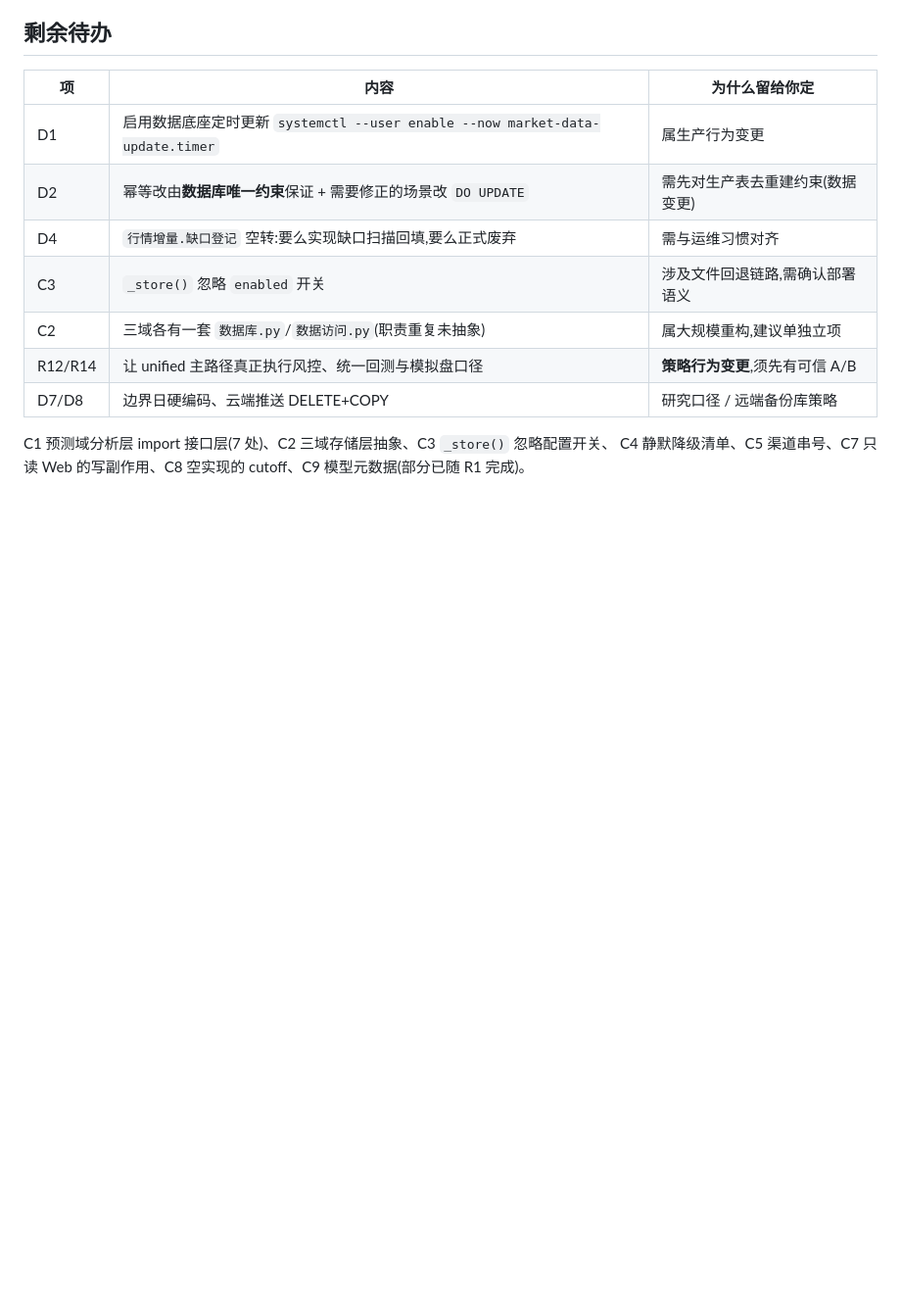
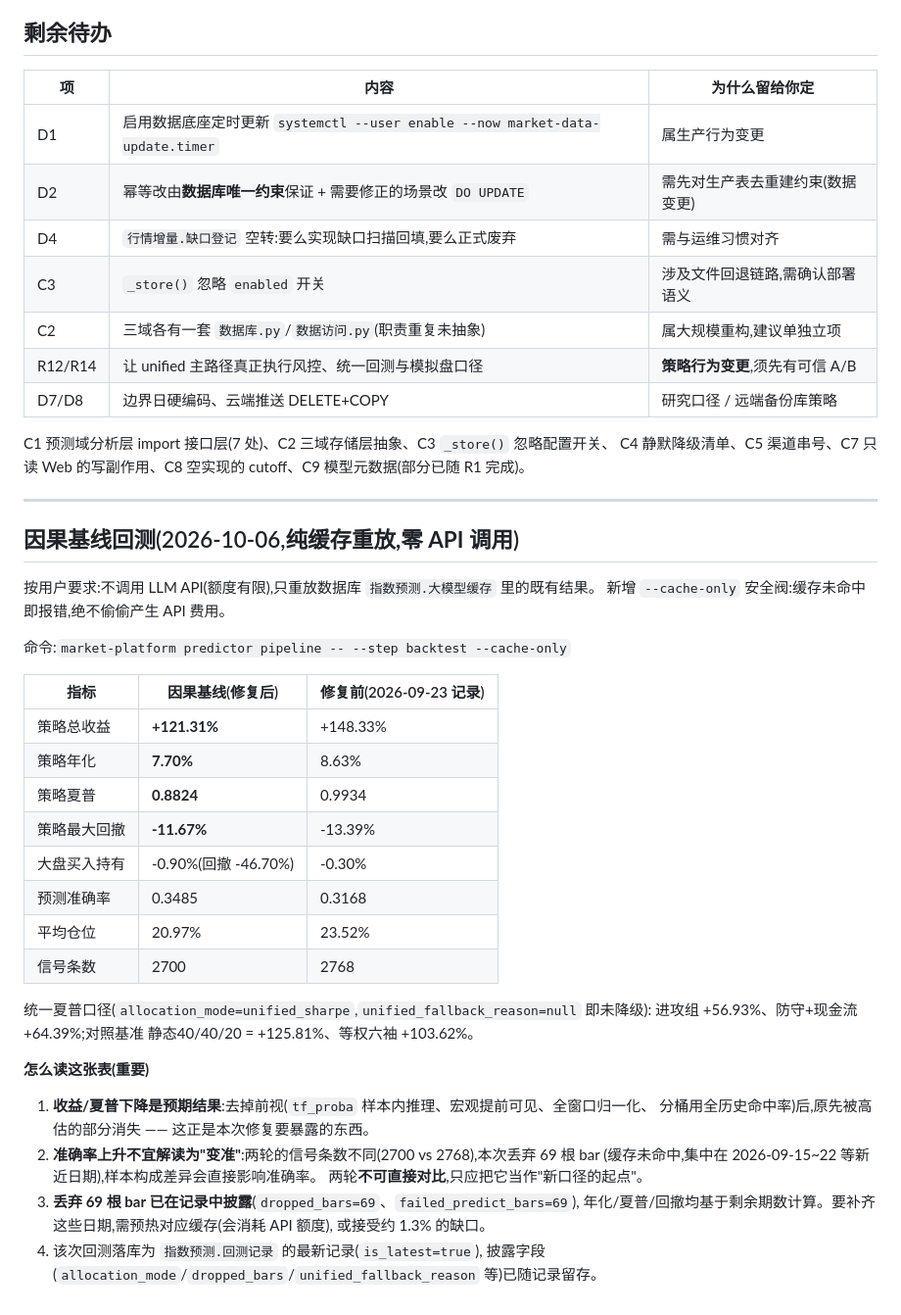
Before and after one commit to zyz-951213/market-platform, a Markdown page: docs/tasks/TASK-003.md, the part around the change. Shown at 98% size. GitHub-like rendering; blank space fills up the shorter version.

Commit message:
docs(TASK-003): 记录因果基线回测结果与解读口径(含丢弃样本与不可对比说明)

```diff
--- a/docs/tasks/TASK-003.md
+++ b/docs/tasks/TASK-003.md
@@ -143,3 +143,39 @@ D5 两套新鲜度口径、D6 交易日历停在 2026-05-20、D8/D9 破坏性脚
 
 C1 预测域分析层 import 接口层(7 处)、C2 三域存储层抽象、C3 `_store()` 忽略配置开关、
 C4 静默降级清单、C5 渠道串号、C7 只读 Web 的写副作用、C8 空实现的 cutoff、C9 模型元数据(部分已随 R1 完成)。
+
+---
+
+## 因果基线回测(2026-10-06,**纯缓存重放,零 API 调用**)
+
+按用户要求:不调用 LLM API(额度有限),只重放数据库 `指数预测.大模型缓存` 里的既有结果。
+新增 `--cache-only` 安全阀:缓存未命中即报错,绝不偷偷产生 API 费用。
+
+命令:`market-platform predictor pipeline -- --step backtest --cache-only`
+
+| 指标 | 因果基线(修复后) | 修复前(2026-09-23 记录) |
+|------|------------------|--------------------------|
+| 策略总收益 | **+121.31%** | +148.33% |
+| 策略年化 | **7.70%** | 8.63% |
+| 策略夏普 | **0.8824** | 0.9934 |
+| 策略最大回撤 | **-11.67%** | -13.39% |
+| 大盘买入持有 | -0.90%(回撤 -46.70%) | -0.30% |
+| 预测准确率 | 0.3485 | 0.3168 |
+| 平均仓位 | 20.97% | 23.52% |
+| 信号条数 | 2700 | 2768 |
+
+统一夏普口径(`allocation_mode=unified_sharpe`,`unified_fallback_reason=null` 即未降级):
+进攻组 +56.93%、防守+现金流 +64.39%;对照基准 静态40/40/20 = +125.81%、等权六袖 +103.62%。
+
+**怎么读这张表(重要)**
+
+1. **收益/夏普下降是预期结果**:去掉前视(`tf_proba` 样本内推理、宏观提前可见、全窗口归一化、
+   分桶用全历史命中率)后,原先被高估的部分消失 —— 这正是本次修复要暴露的东西。
+2. **准确率上升不宜解读为"变准"**:两轮的信号条数不同(2700 vs 2768),本次丢弃 69 根 bar
+   (缓存未命中,集中在 2026-09-15~22 等新近日期),样本构成差异会直接影响准确率。
+   两轮**不可直接对比**,只应把它当作"新口径的起点"。
+3. **丢弃 69 根 bar 已在记录中披露**(`dropped_bars=69`、`failed_predict_bars=69`),
+   年化/夏普/回撤均基于剩余期数计算。要补齐这些日期,需预热对应缓存(会消耗 API 额度),
+   或接受约 1.3% 的缺口。
+4. 该次回测落库为 `指数预测.回测记录` 的最新记录(`is_latest=true`),
+   披露字段(`allocation_mode`/`dropped_bars`/`unified_fallback_reason` 等)已随记录留存。
```
